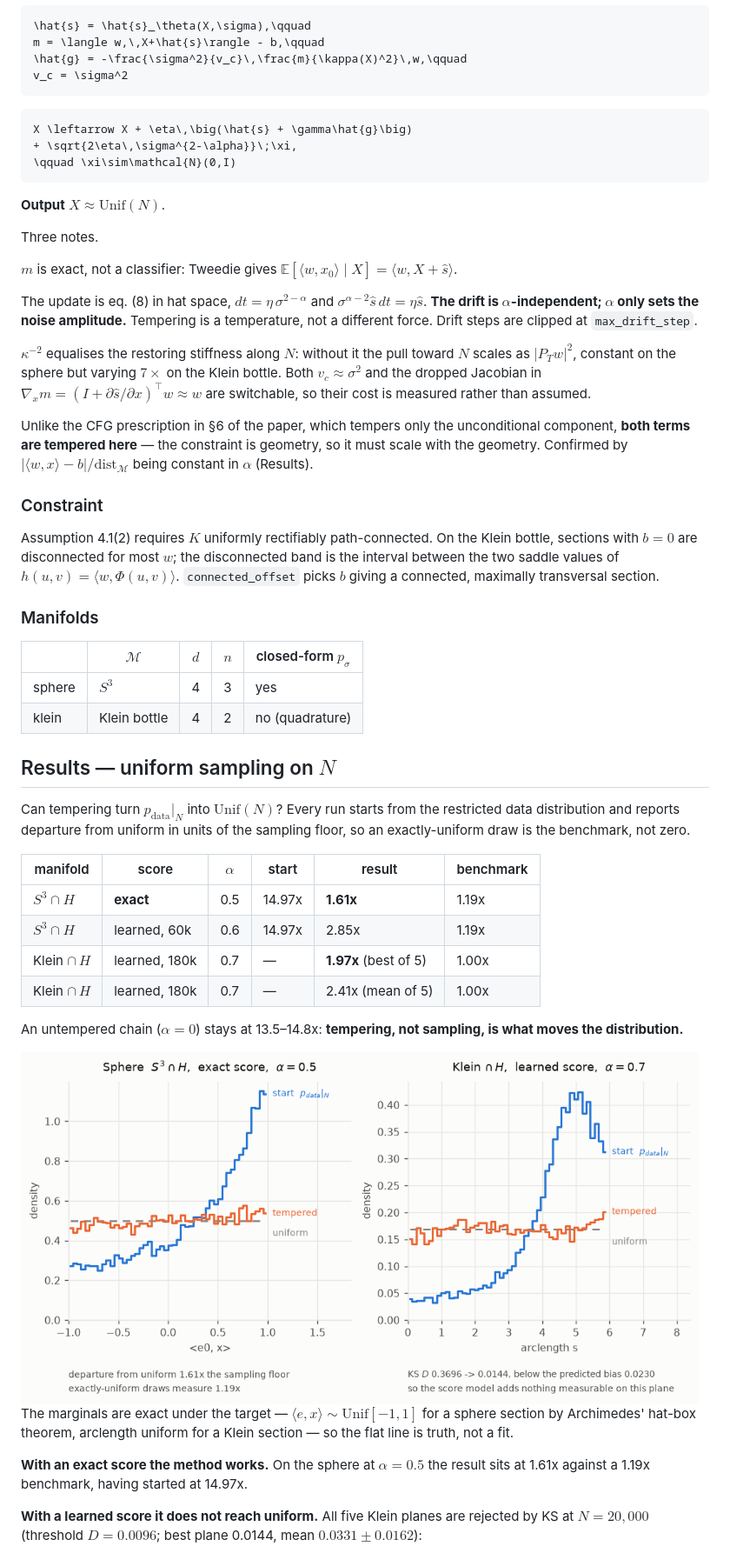
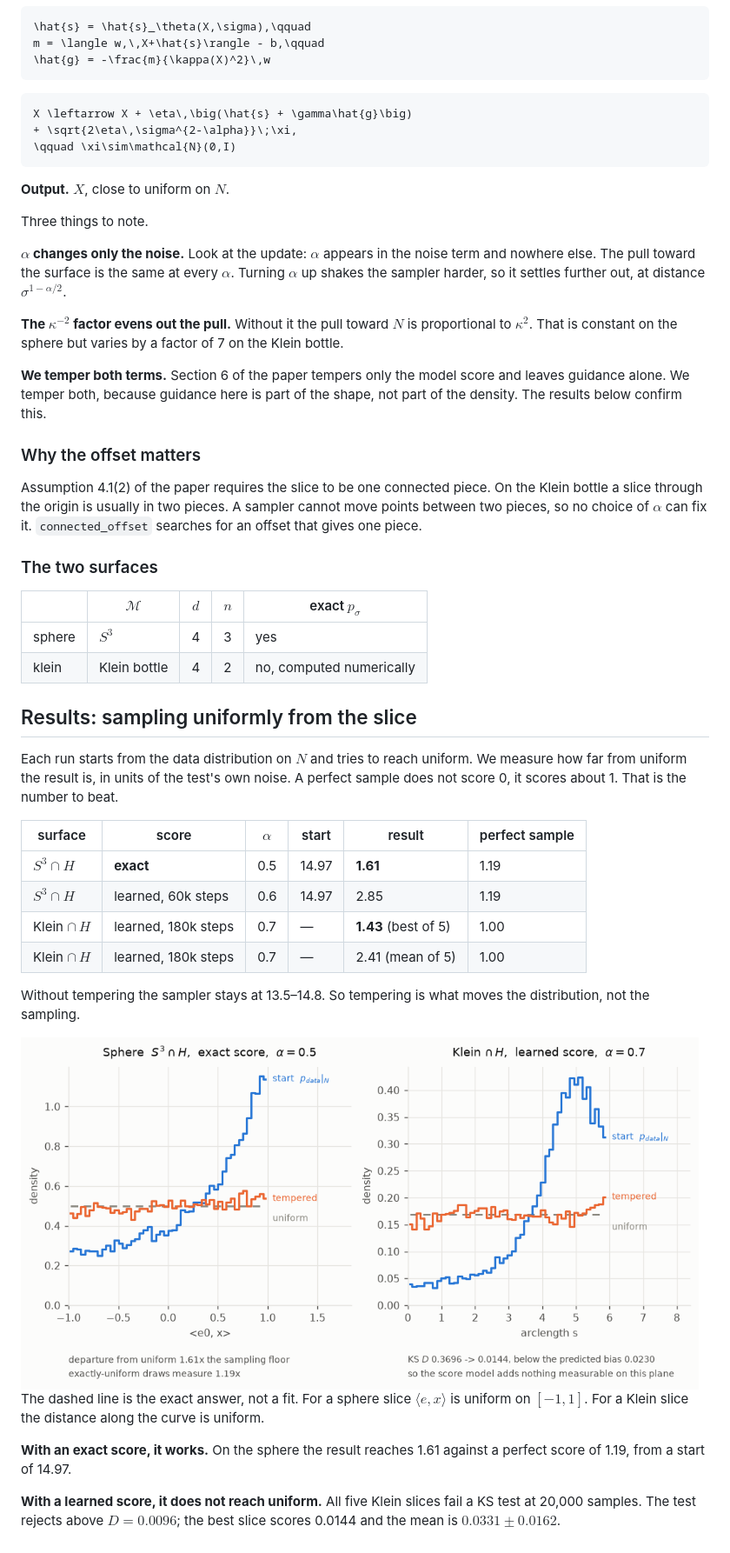
Before and after one commit to 0xtlf/diffusion-guidance-hierarchy, a Markdown page: README.md, the part around one of its changes. Shown at 87% size. Rendered like a GitHub page.

Commit message:
feat: readme

````diff
--- a/README.md
+++ b/README.md
@@ -83,8 +100,7 @@ $`\alpha`$, step scale $`\eta`$, steps $`T`$.
 ```math
 \hat{s} = \hat{s}_\theta(X,\sigma),\qquad
 m = \langle w,\,X+\hat{s}\rangle - b,\qquad
-\hat{g} = -\frac{\sigma^2}{v_c}\,\frac{m}{\kappa(X)^2}\,w,\qquad
-v_c = \sigma^2
+\hat{g} = -\frac{m}{\kappa(X)^2}\,w
 ```
 
 ```math
@@ -93,62 +109,52 @@ X \leftarrow X + \eta\,\big(\hat{s} + \gamma\hat{g}\big)
 \qquad \xi\sim\mathcal{N}(0,I)
 ```
 
-**Output** $`X \approx \mathrm{Unif}(N)`$.
+**Output.** $`X`$, close to uniform on $`N`$.
 
-Three notes.
+Three things to note.
 
-$`m`$ is exact, not a classifier: Tweedie gives
-$`\mathbb{E}[\langle w,x_0\rangle\mid X]=\langle w,X+\hat{s}\rangle`$.
+**$`\alpha`$ changes only the noise.** Look at the update: $`\alpha`$ appears in
+the noise term and nowhere else. The pull toward the surface is the same at
+every $`\alpha`$. Turning $`\alpha`$ up shakes the sampler harder, so it settles
+further out, at distance $`\sigma^{1-\alpha/2}`$.
 
-The update is eq. (8) in hat space, $`dt=\eta\,\sigma^{2-\alpha}`$ and
-$`\sigma^{\alpha-2}\hat{s}\,dt = \eta\hat{s}`$. **The drift is
-$`\alpha`$-independent; $`\alpha`$ only sets the noise amplitude.** Tempering is a
-temperature, not a different force. Drift steps are clipped at
-`max_drift_step`.
+**The $`\kappa^{-2}`$ factor evens out the pull.** Without it the pull toward
+$`N`$ is proportional to $`\kappa^2`$. That is constant on the sphere but varies
+by a factor of 7 on the Klein bottle.
 
-$`\kappa^{-2}`$ equalises the restoring stiffness along $`N`$: without it the pull
-toward $`N`$ scales as $`\lvert P_T w\rvert^2`$, constant on the sphere but varying
-$`7\times`$ on the Klein bottle. Both $`v_c\approx\sigma^2`$ and the dropped
-Jacobian in $`\nabla_x m = (I+\partial\hat{s}/\partial x)^\top w \approx w`$ are
-switchable, so their cost is measured rather than assumed.
+**We temper both terms.** Section 6 of the paper tempers only the model score
+and leaves guidance alone. We temper both, because guidance here is part of the
+shape, not part of the density. The results below confirm this.
 
-Unlike the CFG prescription in §6 of the paper, which tempers only the
-unconditional component, **both terms are tempered here** — the constraint is
-geometry, so it must scale with the geometry. Confirmed by
-$`\lvert\langle w,x\rangle-b\rvert/\mathrm{dist}_{\mathcal{M}}`$ being constant
-in $`\alpha`$ (Results).
+### Why the offset matters
 
-### Constraint
+Assumption 4.1(2) of the paper requires the slice to be one connected piece. On
+the Klein bottle a slice through the origin is usually in two pieces. A sampler
+cannot move points between two pieces, so no choice of $`\alpha`$ can fix it.
+`connected_offset` searches for an offset that gives one piece.
 
-Assumption 4.1(2) requires $`K`$ uniformly rectifiably path-connected. On the
-Klein bottle, sections with $`b=0`$ are disconnected for most $`w`$; the
-disconnected band is the interval between the two saddle values of
-$`h(u,v)=\langle w,\Phi(u,v)\rangle`$. `connected_offset` picks $`b`$ giving a
-connected, maximally transversal section.
+### The two surfaces
 
-### Manifolds
-
-| | $`\mathcal{M}`$ | $`d`$ | $`n`$ | closed-form $`p_\sigma`$ |
+| | $`\mathcal{M}`$ | $`d`$ | $`n`$ | exact $`p_\sigma`$ |
 | --- | --- | --- | --- | --- |
 | sphere | $`S^3`$ | 4 | 3 | yes |
-| klein | Klein bottle | 4 | 2 | no (quadrature) |
+| klein | Klein bottle | 4 | 2 | no, computed numerically |
 
-## Results — uniform sampling on $`N`$
+## Results: sampling uniformly from the slice
 
-Can tempering turn $`p_{\mathrm{data}}|_N`$ into $`\mathrm{Unif}(N)`$? Every run
-starts from the restricted data distribution and reports departure from uniform
-in units of the sampling floor, so an exactly-uniform draw is the benchmark, not
-zero.
+Each run starts from the data distribution on $`N`$ and tries to reach uniform.
+We measure how far from uniform the result is, in units of the test's own noise.
+A perfect sample does not score 0, it scores about 1. That is the number to beat.
 
-| manifold | score | $`\alpha`$ | start | result | benchmark |
+| surface | score | $`\alpha`$ | start | result | perfect sample |
 | --- | --- | --- | --- | --- | --- |
-| $`S^3\cap H`$ | **exact** | 0.5 | 14.97x | **1.61x** | 1.19x |
-| $`S^3\cap H`$ | learned, 60k | 0.6 | 14.97x | 2.85x | 1.19x |
-| Klein $`\cap\,H`$ | learned, 180k | 0.7 | — | **1.97x** (best of 5) | 1.00x |
-| Klein $`\cap\,H`$ | learned, 180k | 0.7 | — | 2.41x (mean of 5) | 1.00x |
+| $`S^3\cap H`$ | **exact** | 0.5 | 14.97 | **1.61** | 1.19 |
+| $`S^3\cap H`$ | learned, 60k steps | 0.6 | 14.97 | 2.85 | 1.19 |
+| Klein $`\cap\,H`$ | learned, 180k steps | 0.7 | — | **1.43** (best of 5) | 1.00 |
+| Klein $`\cap\,H`$ | learned, 180k steps | 0.7 | — | 2.41 (mean of 5) | 1.00 |
 
-An untempered chain ($`\alpha=0`$) stays at 13.5–14.8x: **tempering, not
-sampling, is what moves the distribution.**
+Without tempering the sampler stays at 13.5–14.8. So tempering is what moves the
+distribution, not the sampling.
 
 <picture>
   <source media="(prefers-color-scheme: dark)" srcset="docs/figures/marginals-dark.png">
@@ -156,15 +162,15 @@ sampling, is what moves the distribution.**
 </picture>
 
-The marginals are exact under the target — $`\langle e,x\rangle\sim\mathrm{Unif}[-1,1]`$
-for a sphere section by Archimedes' hat-box theorem, arclength uniform for a
-Klein section — so the flat line is truth, not a fit.
+The dashed line is the exact answer, not a fit. For a sphere slice
+$`\langle e,x\rangle`$ is uniform on $`[-1,1]`$. For a Klein slice the distance
+along the curve is uniform.
 
-**With an exact score the method works.** On the sphere at $`\alpha=0.5`$ the
-result sits at 1.61x against a 1.19x benchmark, having started at 14.97x.
+**With an exact score, it works.** On the sphere the result reaches 1.61 against
+a perfect score of 1.19, from a start of 14.97.
 
-**With a learned score it does not reach uniform.** All five Klein planes are
-rejected by KS at $`N=20{,}000`$ (threshold $`D=0.0096`$; best plane 0.0144,
-mean $`0.0331\pm0.0162`$):
+**With a learned score, it does not reach uniform.** All five Klein slices fail
+a KS test at 20,000 samples. The test rejects above $`D=0.0096`$; the best slice
+scores 0.0144 and the mean is $`0.0331\pm0.0162`$.
 
 <picture>
   <source media="(prefers-color-scheme: dark)" srcset="docs/figures/sweep-dark.png">
````
Also changed, not shown: other parts of README.md (+205 -181 lines).
